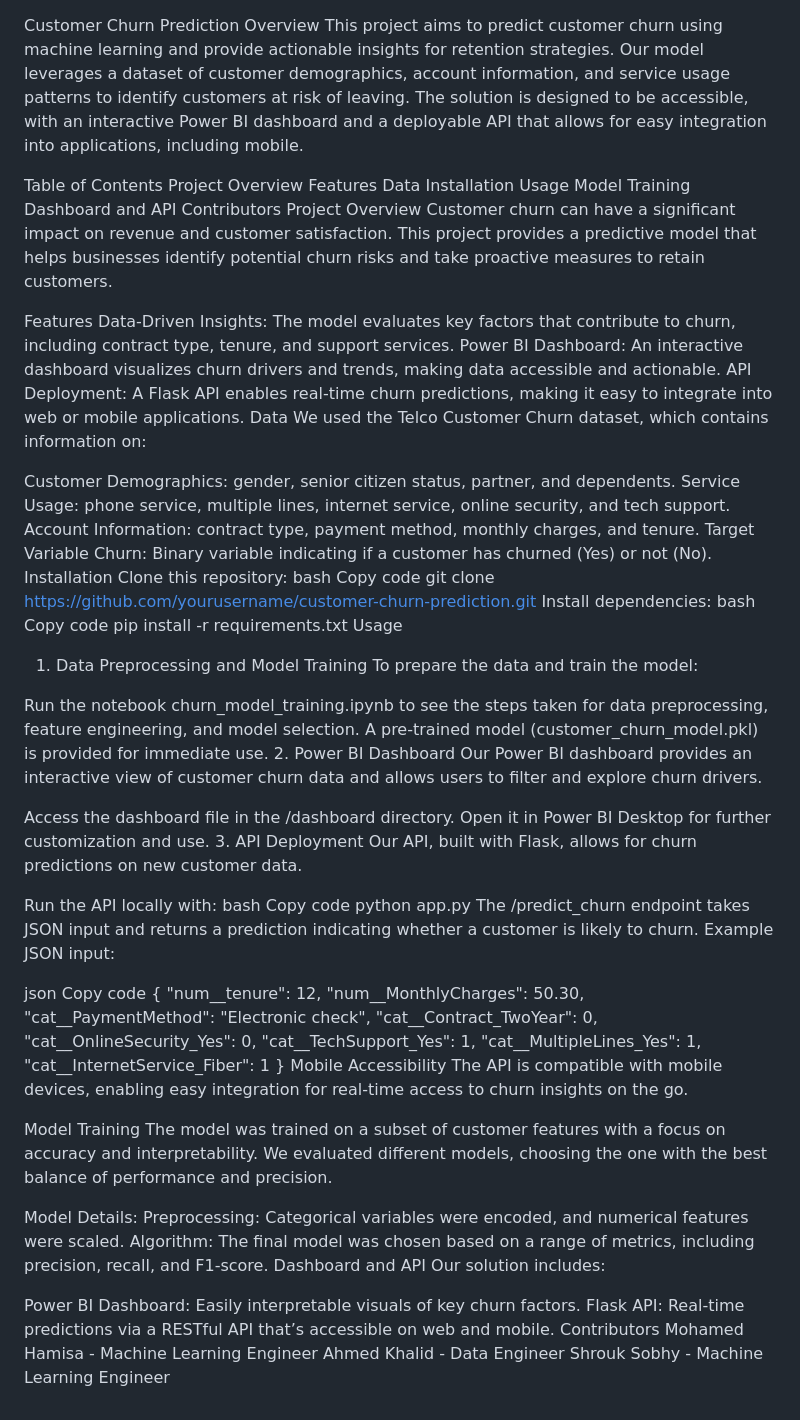
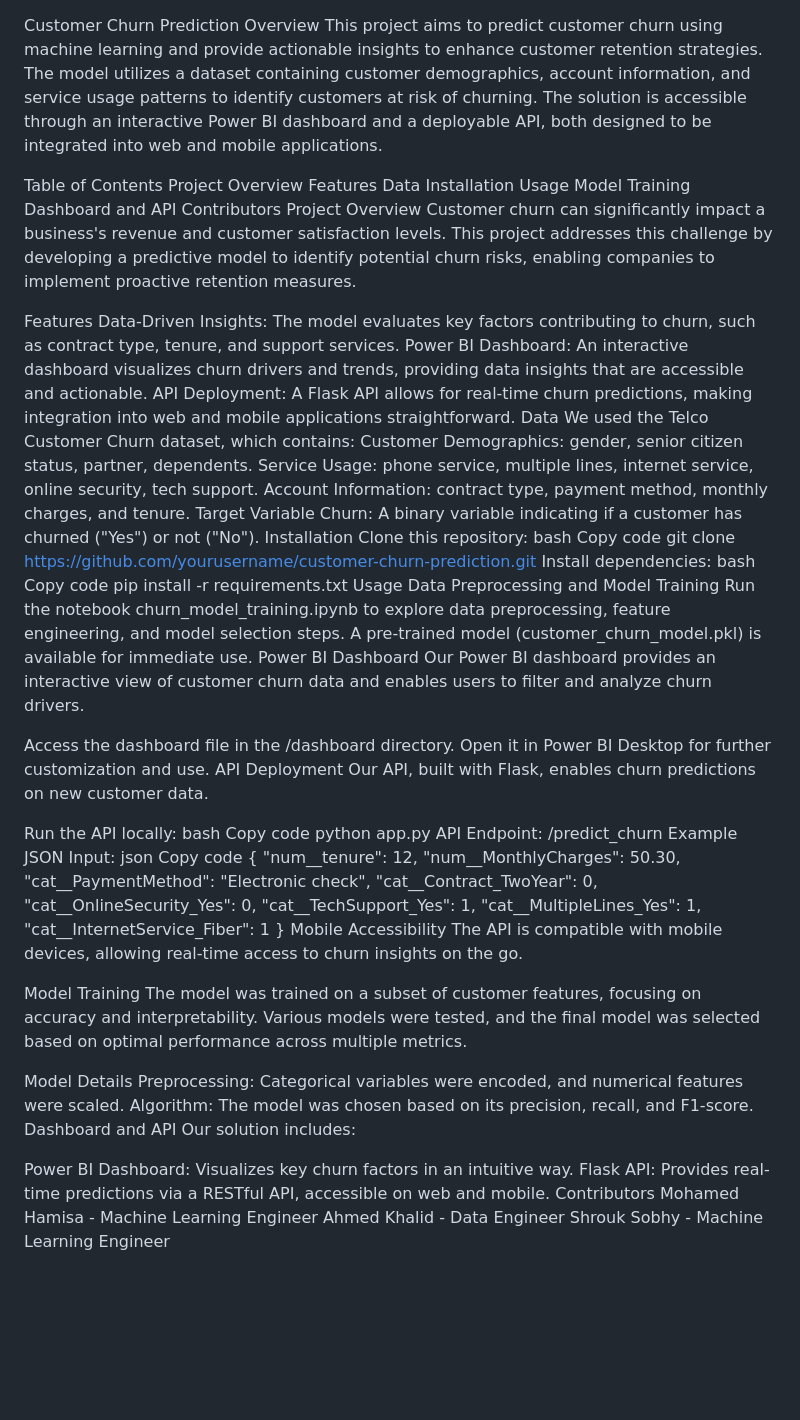
Before and after one commit to MohamedHamisa/MAS, a Markdown page: README.md, the part around the change. Rendered like a GitHub page; blank space fills up the shorter version.

```diff
--- a/README.md
+++ b/README.md
@@ -2,7 +2,7 @@
 
 Customer Churn Prediction
 Overview
-This project aims to predict customer churn using machine learning and provide actionable insights for retention strategies. Our model leverages a dataset of customer demographics, account information, and service usage patterns to identify customers at risk of leaving. The solution is designed to be accessible, with an interactive Power BI dashboard and a deployable API that allows for easy integration into applications, including mobile.
+This project aims to predict customer churn using machine learning and provide actionable insights to enhance customer retention strategies. The model utilizes a dataset containing customer demographics, account information, and service usage patterns to identify customers at risk of churning. The solution is accessible through an interactive Power BI dashboard and a deployable API, both designed to be integrated into web and mobile applications.
 
 Table of Contents
 Project Overview
@@ -14,20 +14,19 @@ Model Training
 Dashboard and API
 Contributors
 Project Overview
-Customer churn can have a significant impact on revenue and customer satisfaction. This project provides a predictive model that helps businesses identify potential churn risks and take proactive measures to retain customers.
+Customer churn can significantly impact a business's revenue and customer satisfaction levels. This project addresses this challenge by developing a predictive model to identify potential churn risks, enabling companies to implement proactive retention measures.
 
 Features
-Data-Driven Insights: The model evaluates key factors that contribute to churn, including contract type, tenure, and support services.
-Power BI Dashboard: An interactive dashboard visualizes churn drivers and trends, making data accessible and actionable.
-API Deployment: A Flask API enables real-time churn predictions, making it easy to integrate into web or mobile applications.
+Data-Driven Insights: The model evaluates key factors contributing to churn, such as contract type, tenure, and support services.
+Power BI Dashboard: An interactive dashboard visualizes churn drivers and trends, providing data insights that are accessible and actionable.
+API Deployment: A Flask API allows for real-time churn predictions, making integration into web and mobile applications straightforward.
 Data
-We used the Telco Customer Churn dataset, which contains information on:
-
-Customer Demographics: gender, senior citizen status, partner, and dependents.
-Service Usage: phone service, multiple lines, internet service, online security, and tech support.
+We used the Telco Customer Churn dataset, which contains:
+Customer Demographics: gender, senior citizen status, partner, dependents.
+Service Usage: phone service, multiple lines, internet service, online security, tech support.
 Account Information: contract type, payment method, monthly charges, and tenure.
 Target Variable
-Churn: Binary variable indicating if a customer has churned (Yes) or not (No).
+Churn: A binary variable indicating if a customer has churned ("Yes") or not ("No").
 Installation
 Clone this repository:
 bash
@@ -38,26 +37,23 @@ bash
 Copy code
 pip install -r requirements.txt
 Usage
-1. Data Preprocessing and Model Training
-To prepare the data and train the model:
-
-Run the notebook churn_model_training.ipynb to see the steps taken for data preprocessing, feature engineering, and model selection.
-A pre-trained model (customer_churn_model.pkl) is provided for immediate use.
-2. Power BI Dashboard
-Our Power BI dashboard provides an interactive view of customer churn data and allows users to filter and explore churn drivers.
+Data Preprocessing and Model Training
+Run the notebook churn_model_training.ipynb to explore data preprocessing, feature engineering, and model selection steps.
+A pre-trained model (customer_churn_model.pkl) is available for immediate use.
+Power BI Dashboard
+Our Power BI dashboard provides an interactive view of customer churn data and enables users to filter and analyze churn drivers.
 
 Access the dashboard file in the /dashboard directory.
 Open it in Power BI Desktop for further customization and use.
-3. API Deployment
-Our API, built with Flask, allows for churn predictions on new customer data.
+API Deployment
+Our API, built with Flask, enables churn predictions on new customer data.
 
-Run the API locally with:
+Run the API locally:
 bash
 Copy code
 python app.py
-The /predict_churn endpoint takes JSON input and returns a prediction indicating whether a customer is likely to churn.
-Example JSON input:
-
+API Endpoint: /predict_churn
+Example JSON Input:
 json
 Copy code
 {
@@ -71,19 +67,19 @@ Copy code
     "cat__InternetService_Fiber": 1
 }
 Mobile Accessibility
-The API is compatible with mobile devices, enabling easy integration for real-time access to churn insights on the go.
+The API is compatible with mobile devices, allowing real-time access to churn insights on the go.
 
 Model Training
-The model was trained on a subset of customer features with a focus on accuracy and interpretability. We evaluated different models, choosing the one with the best balance of performance and precision.
+The model was trained on a subset of customer features, focusing on accuracy and interpretability. Various models were tested, and the final model was selected based on optimal performance across multiple metrics.
 
-Model Details:
+Model Details
 Preprocessing: Categorical variables were encoded, and numerical features were scaled.
-Algorithm: The final model was chosen based on a range of metrics, including precision, recall, and F1-score.
+Algorithm: The model was chosen based on its precision, recall, and F1-score.
 Dashboard and API
 Our solution includes:
 
-Power BI Dashboard: Easily interpretable visuals of key churn factors.
-Flask API: Real-time predictions via a RESTful API that’s accessible on web and mobile.
+Power BI Dashboard: Visualizes key churn factors in an intuitive way.
+Flask API: Provides real-time predictions via a RESTful API, accessible on web and mobile.
 Contributors
 Mohamed Hamisa - Machine Learning Engineer
 Ahmed Khalid - Data Engineer
```
